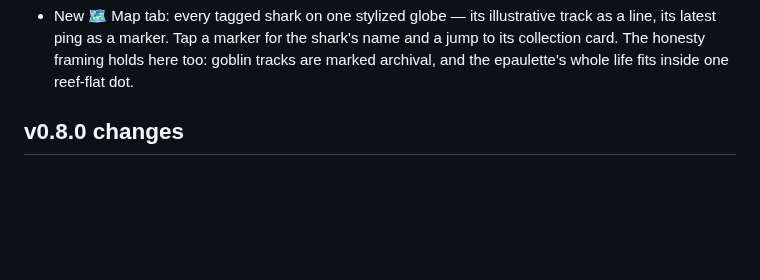
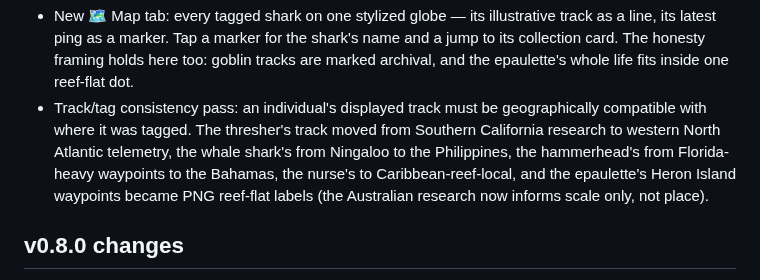
Before and after one commit to cyan-fox-avery/tag-along, a Markdown page: README.md, the part around the change. Drawn GitHub-style; blank space fills up the shorter version.

Commit message:
v0.9.0: track/tag consistency pass (2/2: README changelog)

```diff
--- a/README.md
+++ b/README.md
@@ -34,6 +34,14 @@ Built for sarah, who loves sharks. 🦈
   marker for the shark's name and a jump to its collection card. The
   honesty framing holds here too: goblin tracks are marked archival,
   and the epaulette's whole life fits inside one reef-flat dot.
+- Track/tag consistency pass: an individual's displayed track must be
+  geographically compatible with where it was tagged. The thresher's
+  track moved from Southern California research to western North
+  Atlantic telemetry, the whale shark's from Ningaloo to the
+  Philippines, the hammerhead's from Florida-heavy waypoints to the
+  Bahamas, the nurse's to Caribbean-reef-local, and the epaulette's
+  Heron Island waypoints became PNG reef-flat labels (the Australian
+  research now informs scale only, not place).
 
 ## v0.8.0 changes
 
```
